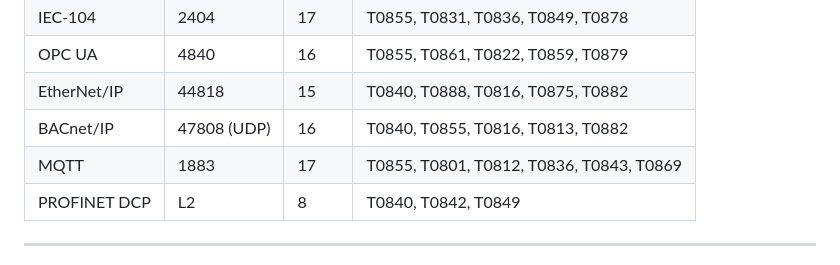
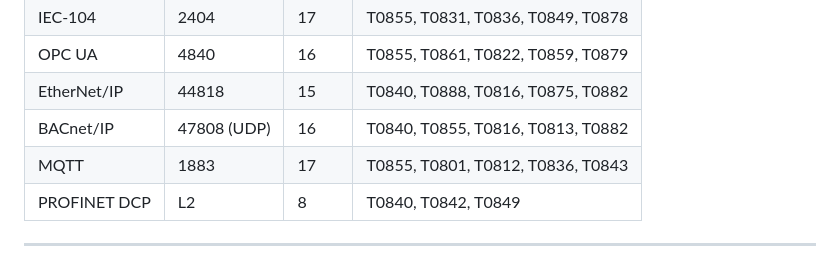
Before and after one commit to ICSForge/ICSForge, a Markdown page: README.md, the part around the change. Drawn GitHub-style.

```diff
--- a/README.md
+++ b/README.md
@@ -153,7 +153,7 @@ ICSForge is **defender-first**, **safe by design**, and **honest about limitatio
 | OPC UA | 4840 | 16 | T0855, T0861, T0822, T0859, T0879 |
 | EtherNet/IP | 44818 | 15 | T0840, T0888, T0816, T0875, T0882 |
 | BACnet/IP | 47808 (UDP) | 16 | T0840, T0855, T0816, T0813, T0882 |
-| MQTT | 1883 | 17 | T0855, T0801, T0812, T0836, T0843, T0869 |
+| MQTT | 1883 | 17 | T0855, T0801, T0812, T0836, T0843 |
 | PROFINET DCP | L2 | 8 | T0840, T0842, T0849 |
 
 ---
```
